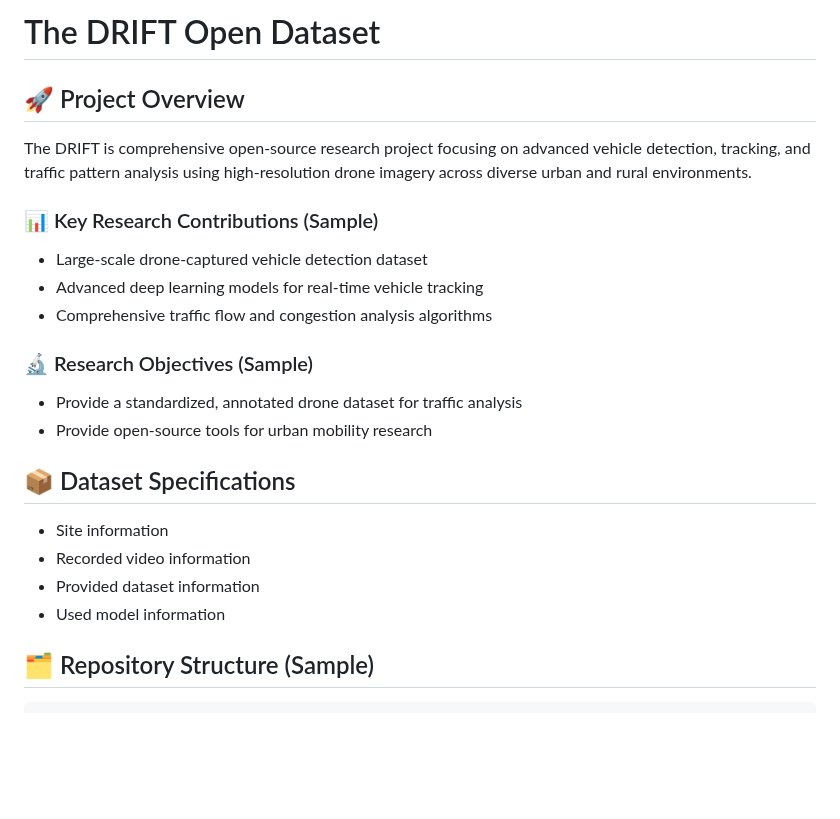
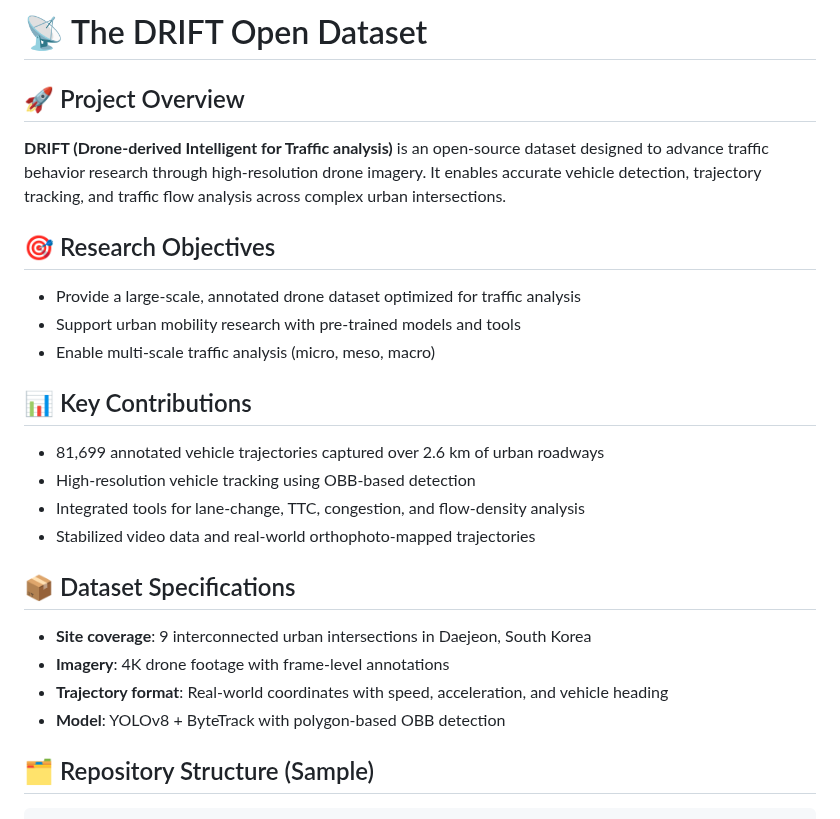
Before and after one commit to AIxMobility/The-DRIFT, a Markdown page: README.md, the part around the change. Rendered like a GitHub page; blank space fills up the shorter version.

```diff
--- a/README.md
+++ b/README.md
@@ -1,23 +1,24 @@
-# The DRIFT Open Dataset
+# 📡 The DRIFT Open Dataset
 
 ## 🚀 Project Overview
-The DRIFT is comprehensive open-source research project focusing on advanced vehicle detection, tracking, and traffic pattern analysis using high-resolution drone imagery across diverse urban and rural environments.
+**DRIFT (Drone-derived Intelligent for Traffic analysis)** is an open-source dataset designed to advance traffic behavior research through high-resolution drone imagery. It enables accurate vehicle detection, trajectory tracking, and traffic flow analysis across complex urban intersections.
 
+## 🎯 Research Objectives
+- Provide a large-scale, annotated drone dataset optimized for traffic analysis
+- Support urban mobility research with pre-trained models and tools
+- Enable multi-scale traffic analysis (micro, meso, macro)
 
-### 📊 Key Research Contributions (Sample)
-* Large-scale drone-captured vehicle detection dataset
-* Advanced deep learning models for real-time vehicle tracking
-* Comprehensive traffic flow and congestion analysis algorithms
-
-### 🔬 Research Objectives (Sample)
-* Provide a standardized, annotated drone dataset for traffic analysis
-* Provide open-source tools for urban mobility research
+## 📊 Key Contributions
+- 81,699 annotated vehicle trajectories captured over 2.6 km of urban roadways
+- High-resolution vehicle tracking using OBB-based detection
+- Integrated tools for lane-change, TTC, congestion, and flow-density analysis
+- Stabilized video data and real-world orthophoto-mapped trajectories
 
 ## 📦 Dataset Specifications
-* Site information
-* Recorded video information
-* Provided dataset information
-* Used model information
+- **Site coverage**: 9 interconnected urban intersections in Daejeon, South Korea
+- **Imagery**: 4K drone footage with frame-level annotations
+- **Trajectory format**: Real-world coordinates with speed, acceleration, and vehicle heading
+- **Model**: YOLOv8 + ByteTrack with polygon-based OBB detection
 
 ## 🗂️ Repository Structure (Sample)
 
```
